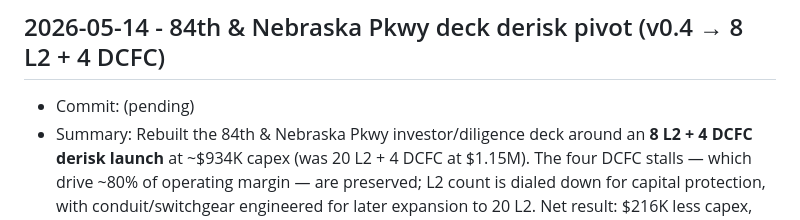
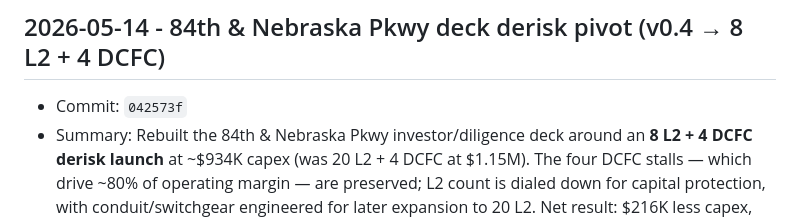
Before and after one commit to yangjl/EVstation, a Markdown page: doc/DAILY_LOG.md, the part around the change. Drawn GitHub-style.

Commit message:
docs: record commit hash for 84th derisk pivot

```diff
--- a/doc/DAILY_LOG.md
+++ b/doc/DAILY_LOG.md
@@ -16,7 +16,7 @@ Each entry should include:
 
 ## 2026-05-14 - 84th & Nebraska Pkwy deck derisk pivot (v0.4 → 8 L2 + 4 DCFC)
 
-- Commit: (pending)
+- Commit: `042573f`
 - Summary: Rebuilt the 84th & Nebraska Pkwy investor/diligence deck around an **8 L2 + 4 DCFC derisk launch** at ~$934K capex (was 20 L2 + 4 DCFC at $1.15M). The four DCFC stalls — which drive ~80% of operating margin — are preserved; L2 count is dialed down for capital protection, with conduit/switchgear engineered for later expansion to 20 L2. Net result: $216K less capex, only $49K less Y5 EBITDA, and 5-yr cash gap shrinks from ($104K) to ($31K).
 - Deck rebuilt at 16 slides with deeper data: Demand Math (bottom-up Y5 derivation: ~$208K DCFC + ~$67K L2 + ~$9K membership − ~$70K energy − ~$52K fixed OpEx − ~$32K maintenance = ~$305K Y5), Direct Competitors (in-trade-area L2 and 9-mi-away DCFC), Build Ladder (0+4 / 4+4 / 8+4 highlighted / 12+4 / 20+4 ceiling), Capital Recovery (Y1-Y6 cumulative cash), Sensitivity (4 cases from $185K downside to $345K upside), and a like-for-like 3-Site Comparison showing the derisk pick wins on capex, Y5 EBITDA, 5-yr cum, and payback simultaneously.
 - New CSVs: `models/84th_nebraska_pkwy_derisk_8L2_4DCFC_annual_ebitda.csv` (Y1-Y8 ramp + cumulative cash), `models/three_site_comparison_v2.csv` (build-for-build comparison adding the derisk row alongside the full-build ceiling row).
```
